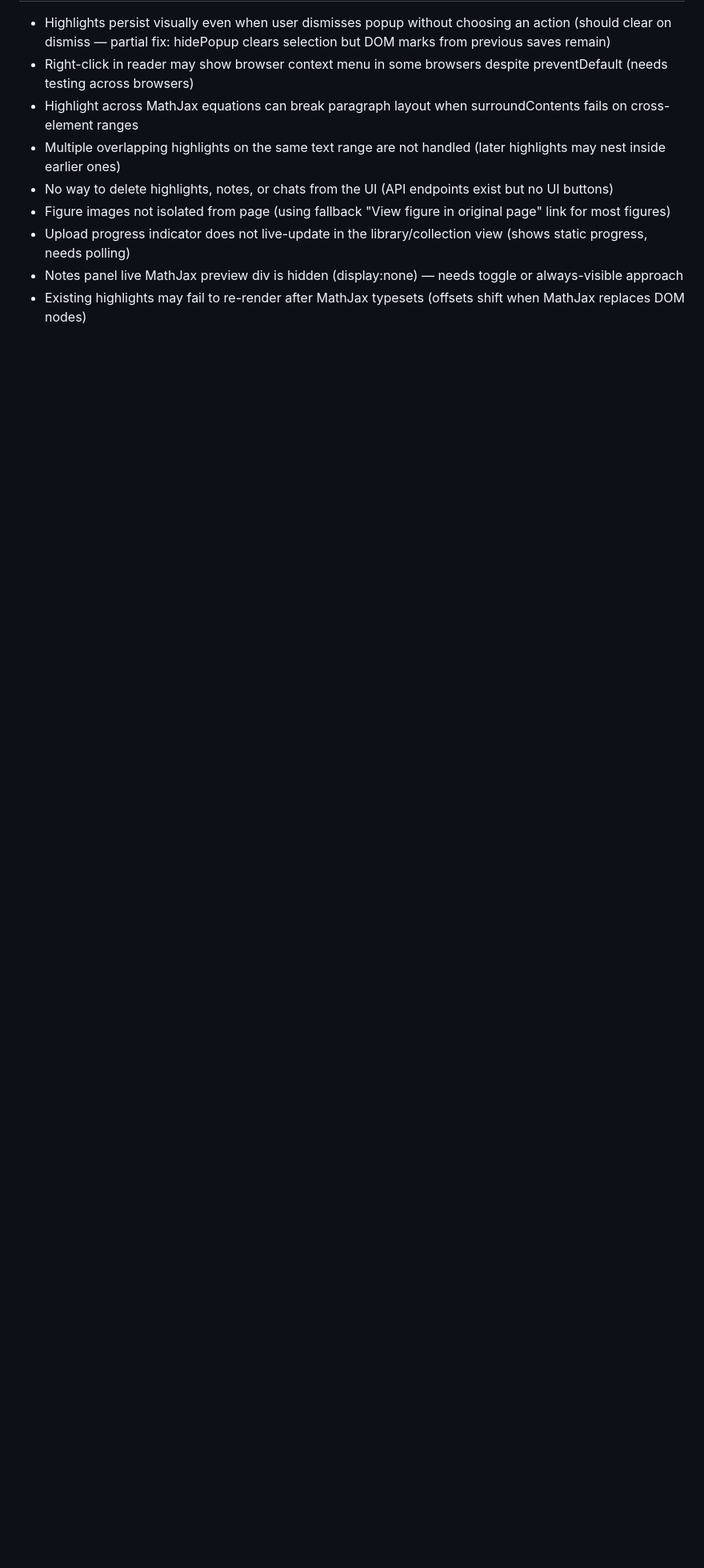
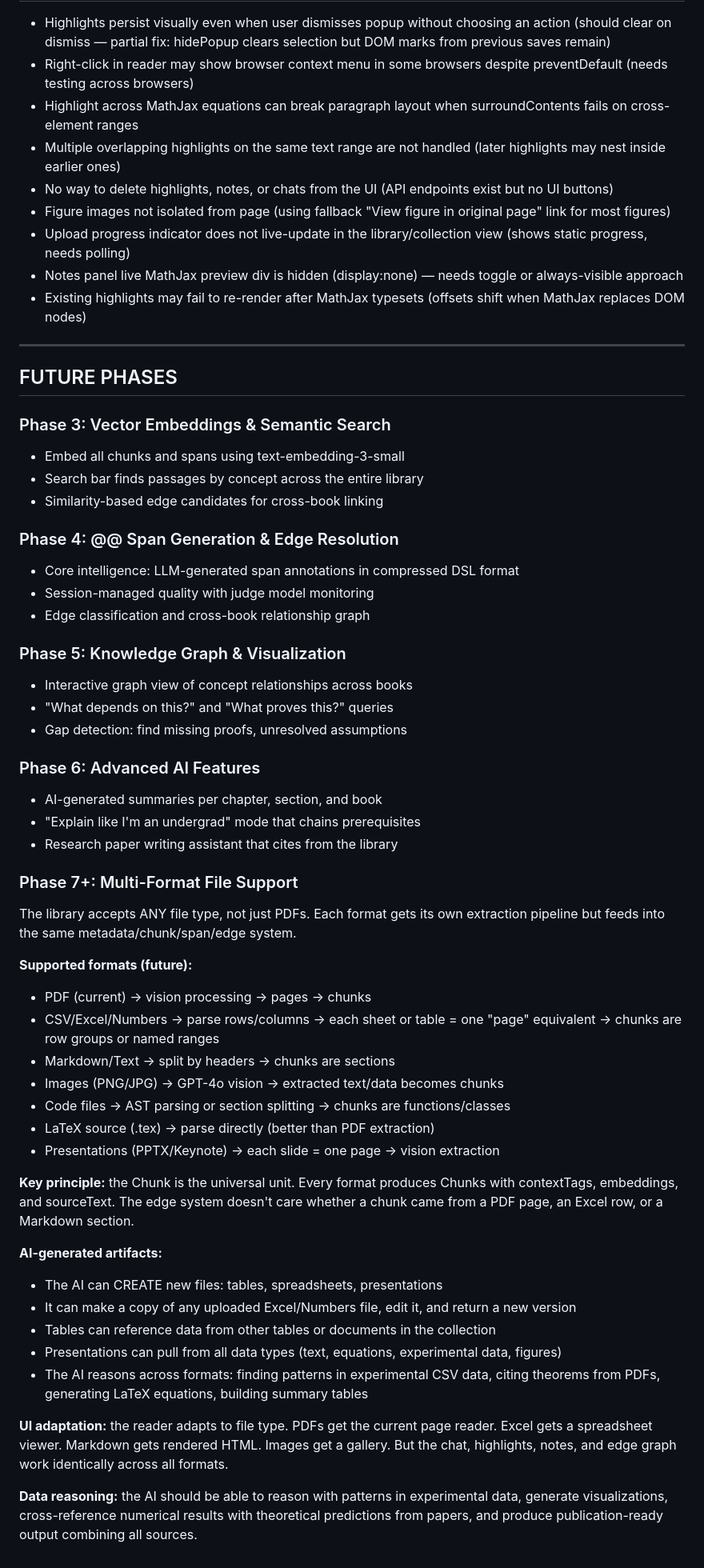
Before and after one commit to Jony-GydeRnE/research-library, a Markdown page: CLAUDE.md, the part around the change. Shown at 80% size. GitHub-like rendering; blank space fills up the shorter version.

Commit message:
Add future phases roadmap to CLAUDE.md (Phases 3-7+)
Added FUTURE PHASES section covering the full product vision:

Phase 3: Vector embeddings and semantic search
Phase 4: Span generation and edge resolution (core intelligence)
Phase 5: Knowledge graph and visualization
Phase 6: Advanced AI features (summaries, prerequisites, writing)
Phase 7+: Multi-format file support (CSV, Excel, Markdown, images,
  code, LaTeX, presentations)

Phase 7+ details:
- Any file type feeds into the same chunk/span/edge system
- AI creates new files: edits Excel copies, builds tables from data
- Cross-format reasoning: experimental CSV data + PDF theorems
- Tables reference other tables, presentations pull from all sources
- Reader adapts per format, chat/highlights/notes work universally

Files changed:
- CLAUDE.md (FUTURE PHASES section)

Co-Authored-By: Claude Opus 4.6 (1M context) <noreply@anthropic.com>

```diff
--- a/CLAUDE.md
+++ b/CLAUDE.md
@@ -542,3 +542,60 @@ Remaining:
 - Upload progress indicator does not live-update in the library/collection view (shows static progress, needs polling)
 - Notes panel live MathJax preview div is hidden (display:none) — needs toggle or always-visible approach
 - Existing highlights may fail to re-render after MathJax typesets (offsets shift when MathJax replaces DOM nodes)
+
+---
+
+## FUTURE PHASES
+
+### Phase 3: Vector Embeddings & Semantic Search
+- Embed all chunks and spans using text-embedding-3-small
+- Search bar finds passages by concept across the entire library
+- Similarity-based edge candidates for cross-book linking
+
+### Phase 4: @@ Span Generation & Edge Resolution
+- Core intelligence: LLM-generated span annotations in compressed DSL format
+- Session-managed quality with judge model monitoring
+- Edge classification and cross-book relationship graph
+
+### Phase 5: Knowledge Graph & Visualization
+- Interactive graph view of concept relationships across books
+- "What depends on this?" and "What proves this?" queries
+- Gap detection: find missing proofs, unresolved assumptions
+
+### Phase 6: Advanced AI Features
+- AI-generated summaries per chapter, section, and book
+- "Explain like I'm an undergrad" mode that chains prerequisites
+- Research paper writing assistant that cites from the library
+
+### Phase 7+: Multi-Format File Support
+The library accepts ANY file type, not just PDFs. Each format gets its own
+extraction pipeline but feeds into the same metadata/chunk/span/edge system.
+
+**Supported formats (future):**
+- PDF (current) → vision processing → pages → chunks
+- CSV/Excel/Numbers → parse rows/columns → each sheet or table = one "page" equivalent → chunks are row groups or named ranges
+- Markdown/Text → split by headers → chunks are sections
+- Images (PNG/JPG) → GPT-4o vision → extracted text/data becomes chunks
+- Code files → AST parsing or section splitting → chunks are functions/classes
+- LaTeX source (.tex) → parse directly (better than PDF extraction)
+- Presentations (PPTX/Keynote) → each slide = one page → vision extraction
+
+**Key principle:** the Chunk is the universal unit. Every format produces Chunks
+with contextTags, embeddings, and sourceText. The edge system doesn't care
+whether a chunk came from a PDF page, an Excel row, or a Markdown section.
+
+**AI-generated artifacts:**
+- The AI can CREATE new files: tables, spreadsheets, presentations
+- It can make a copy of any uploaded Excel/Numbers file, edit it, and return a new version
+- Tables can reference data from other tables or documents in the collection
+- Presentations can pull from all data types (text, equations, experimental data, figures)
+- The AI reasons across formats: finding patterns in experimental CSV data, citing
+  theorems from PDFs, generating LaTeX equations, building summary tables
+
+**UI adaptation:** the reader adapts to file type. PDFs get the current page reader.
+Excel gets a spreadsheet viewer. Markdown gets rendered HTML. Images get a gallery.
+But the chat, highlights, notes, and edge graph work identically across all formats.
+
+**Data reasoning:** the AI should be able to reason with patterns in experimental data,
+generate visualizations, cross-reference numerical results with theoretical predictions
+from papers, and produce publication-ready output combining all sources.
```
